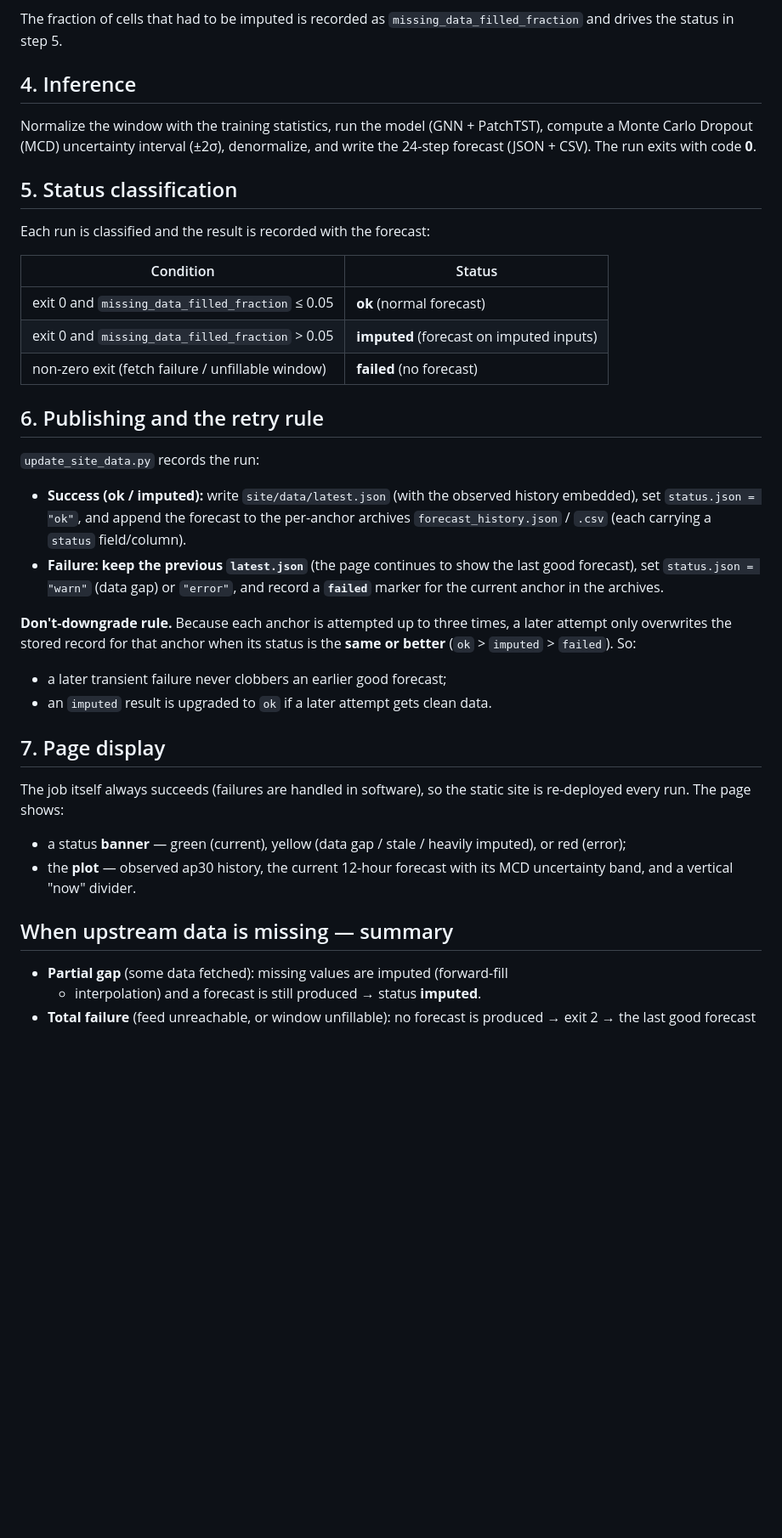
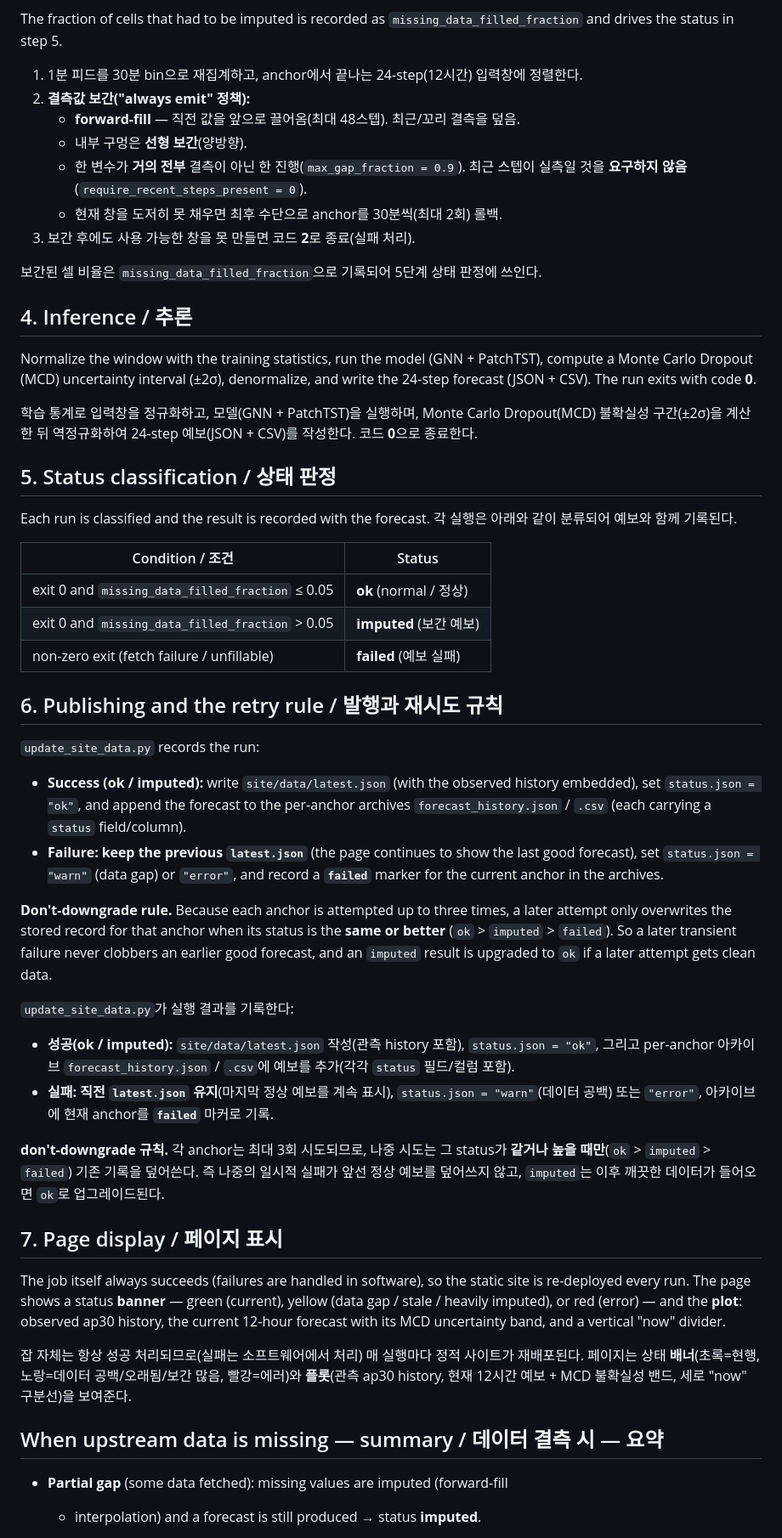
Before and after one commit to alexwoods711/ap-prediction, a Markdown page: docs/forecast-process.md, the part around one of its changes. Shown at 85% size. Drawn GitHub-style; blank space fills up the shorter version.

Commit message:
Make forecast-process.md bilingual (EN/KR) for collaborators

```diff
--- a/docs/forecast-process.md
+++ b/docs/forecast-process.md
@@ -58,24 +75,41 @@ If a feed cannot be retrieved after its retries, the run exits with code **2**
 The fraction of cells that had to be imputed is recorded as
 `missing_data_filled_fraction` and drives the status in step 5.
 
-## 4. Inference
+1. 1분 피드를 30분 bin으로 재집계하고, anchor에서 끝나는 24-step(12시간) 입력창에
+   정렬한다.
+2. **결측값 보간("always emit" 정책):**
+   - **forward-fill** — 직전 값을 앞으로 끌어옴(최대 48스텝). 최근/꼬리 결측을 덮음.
+   - 내부 구멍은 **선형 보간**(양방향).
+   - 한 변수가 **거의 전부** 결측이 아닌 한 진행(`max_gap_fraction = 0.9`). 최근
+     스텝이 실측일 것을 **요구하지 않음**(`require_recent_steps_present = 0`).
+   - 현재 창을 도저히 못 채우면 최후 수단으로 anchor를 30분씩(최대 2회) 롤백.
+3. 보간 후에도 사용 가능한 창을 못 만들면 코드 **2**로 종료(실패 처리).
+
+보간된 셀 비율은 `missing_data_filled_fraction`으로 기록되어 5단계 상태 판정에 쓰인다.
+
+## 4. Inference / 추론
 
 Normalize the window with the training statistics, run the model
 (GNN + PatchTST), compute a Monte Carlo Dropout (MCD) uncertainty interval
 (±2σ), denormalize, and write the 24-step forecast (JSON + CSV). The run exits
 with code **0**.
 
-## 5. Status classification
+학습 통계로 입력창을 정규화하고, 모델(GNN + PatchTST)을 실행하며, Monte Carlo
+Dropout(MCD) 불확실성 구간(±2σ)을 계산한 뒤 역정규화하여 24-step 예보(JSON + CSV)를
+작성한다. 코드 **0**으로 종료한다.
 
-Each run is classified and the result is recorded with the forecast:
+## 5. Status classification / 상태 판정
 
-| Condition | Status |
+Each run is classified and the result is recorded with the forecast.
+각 실행은 아래와 같이 분류되어 예보와 함께 기록된다.
+
+| Condition / 조건 | Status |
 |---|---|
-| exit 0 and `missing_data_filled_fraction` ≤ 0.05 | **ok** (normal forecast) |
-| exit 0 and `missing_data_filled_fraction` > 0.05 | **imputed** (forecast on imputed inputs) |
-| non-zero exit (fetch failure / unfillable window) | **failed** (no forecast) |
+| exit 0 and `missing_data_filled_fraction` ≤ 0.05 | **ok** (normal / 정상) |
+| exit 0 and `missing_data_filled_fraction` > 0.05 | **imputed** (보간 예보) |
+| non-zero exit (fetch failure / unfillable) | **failed** (예보 실패) |
 
-## 6. Publishing and the retry rule
+## 6. Publishing and the retry rule / 발행과 재시도 규칙
 
 `update_site_data.py` records the run:
 
@@ -89,22 +123,38 @@ Each run is classified and the result is recorded with the forecast:
 
 **Don't-downgrade rule.** Because each anchor is attempted up to three times, a
 later attempt only overwrites the stored record for that anchor when its status
-is the **same or better** (`ok` > `imputed` > `failed`). So:
+is the **same or better** (`ok` > `imputed` > `failed`). So a later transient
+failure never clobbers an earlier good forecast, and an `imputed` result is
+upgraded to `ok` if a later attempt gets clean data.
 
-- a later transient failure never clobbers an earlier good forecast;
-- an `imputed` result is upgraded to `ok` if a later attempt gets clean data.
+`update_site_data.py`가 실행 결과를 기록한다:
 
-## 7. Page display
+- **성공(ok / imputed):** `site/data/latest.json` 작성(관측 history 포함),
+  `status.json = "ok"`, 그리고 per-anchor 아카이브 `forecast_history.json` /
+  `.csv`에 예보를 추가(각각 `status` 필드/컬럼 포함).
+- **실패:** **직전 `latest.json` 유지**(마지막 정상 예보를 계속 표시),
+  `status.json = "warn"`(데이터 공백) 또는 `"error"`, 아카이브에 현재 anchor를
+  **`failed`** 마커로 기록.
+
+**don't-downgrade 규칙.** 각 anchor는 최대 3회 시도되므로, 나중 시도는 그 status가
+**같거나 높을 때만**(`ok` > `imputed` > `failed`) 기존 기록을 덮어쓴다. 즉 나중의
+일시적 실패가 앞선 정상 예보를 덮어쓰지 않고, `imputed`는 이후 깨끗한 데이터가
+들어오면 `ok`로 업그레이드된다.
+
+## 7. Page display / 페이지 표시
 
 The job itself always succeeds (failures are handled in software), so the static
-site is re-deployed every run. The page shows:
+site is re-deployed every run. The page shows a status **banner** — green
+(current), yellow (data gap / stale / heavily imputed), or red (error) — and the
+**plot**: observed ap30 history, the current 12-hour forecast with its MCD
+uncertainty band, and a vertical "now" divider.
 
-- a status **banner** — green (current), yellow (data gap / stale / heavily
-  imputed), or red (error);
-- the **plot** — observed ap30 history, the current 12-hour forecast with its
-  MCD uncertainty band, and a vertical "now" divider.
+잡 자체는 항상 성공 처리되므로(실패는 소프트웨어에서 처리) 매 실행마다 정적 사이트가
+재배포된다. 페이지는 상태 **배너**(초록=현행, 노랑=데이터 공백/오래됨/보간 많음,
+빨강=에러)와 **플롯**(관측 ap30 history, 현재 12시간 예보 + MCD 불확실성 밴드,
+세로 "now" 구분선)을 보여준다.
 
-## When upstream data is missing — summary
+## When upstream data is missing — summary / 데이터 결측 시 — 요약
 
 - **Partial gap** (some data fetched): missing values are imputed (forward-fill
   + interpolation) and a forecast is still produced → status **imputed**.
```
Also changed, not shown: other parts of docs/forecast-process.md (+37 -6 lines).
